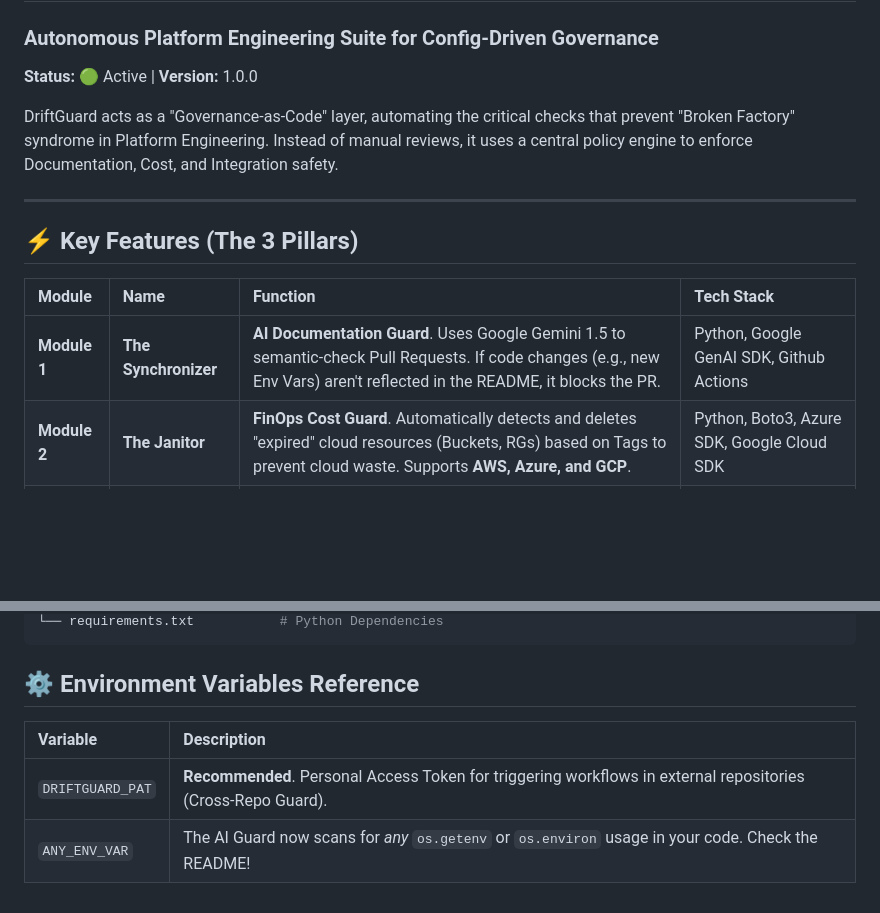
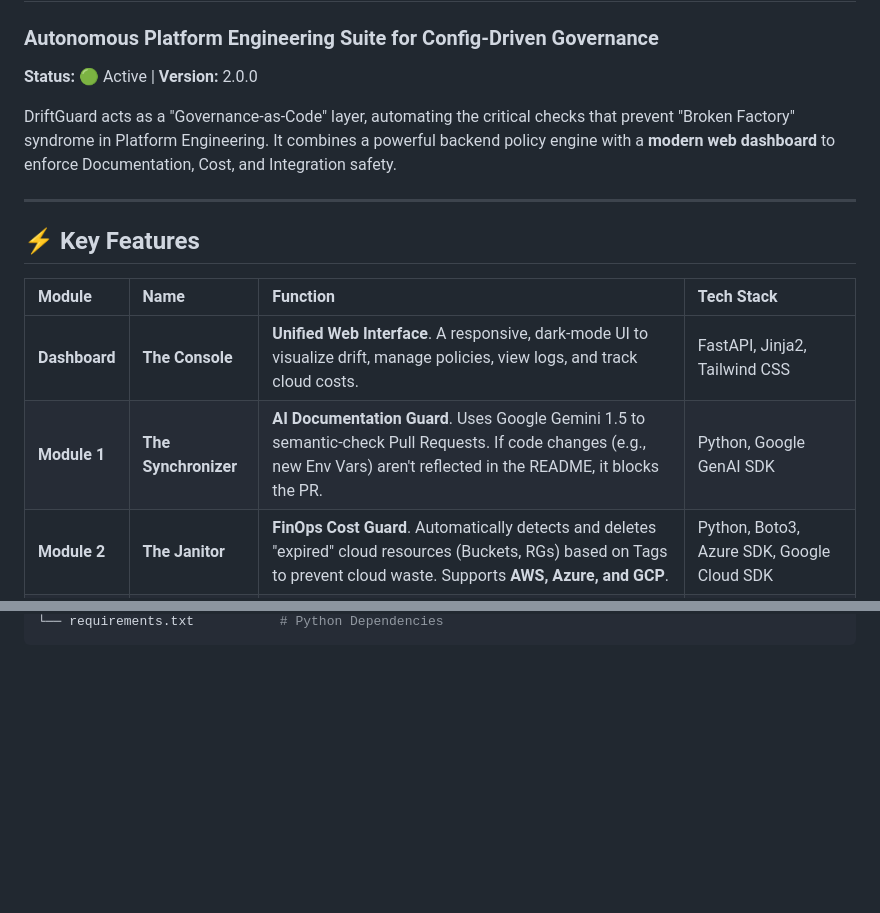
Before and after one commit to narrren/DriftGuard, a Markdown page: README.md, 2 parts joined by grey strips. GitHub-like rendering; blank space fills up the shorter version.

````diff
--- a/README.md
+++ b/README.md
@@ -2,15 +2,16 @@
 
 ### **Autonomous Platform Engineering Suite for Config-Driven Governance**
 
-**Status:** 🟢 Active | **Version:** 1.0.0
+**Status:** 🟢 Active | **Version:** 2.0.0
 
-DriftGuard acts as a "Governance-as-Code" layer, automating the critical checks that prevent "Broken Factory" syndrome in Platform Engineering. Instead of manual reviews, it uses a central policy engine to enforce Documentation, Cost, and Integration safety.
+DriftGuard acts as a "Governance-as-Code" layer, automating the critical checks that prevent "Broken Factory" syndrome in Platform Engineering. It combines a powerful backend policy engine with a **modern web dashboard** to enforce Documentation, Cost, and Integration safety.
 
 ---
 
-## ⚡ Key Features (The 3 Pillars)
+## ⚡ Key Features
 
 | Module | Name | Function | Tech Stack |
 | :--- | :--- | :--- | :--- |
-| **Module 1** | **The Synchronizer** | **AI Documentation Guard**. Uses Google Gemini 1.5 to semantic-check Pull Requests. If code changes (e.g., new Env Vars) aren't reflected in the README, it blocks the PR. | Python, Google GenAI SDK, Github Actions |
+| **Dashboard** | **The Console** | **Unified Web Interface**. A responsive, dark-mode UI to visualize drift, manage policies, view logs, and track cloud costs. | FastAPI, Jinja2, Tailwind CSS |
+| **Module 1** | **The Synchronizer** | **AI Documentation Guard**. Uses Google Gemini 1.5 to semantic-check Pull Requests. If code changes (e.g., new Env Vars) aren't reflected in the README, it blocks the PR. | Python, Google GenAI SDK |
 | **Module 2** | **The Janitor** | **FinOps Cost Guard**. Automatically detects and deletes "expired" cloud resources (Buckets, RGs) based on Tags to prevent cloud waste. Supports **AWS, Azure, and GCP**. | Python, Boto3, Azure SDK, Google Cloud SDK |
@@ -108,8 +88,2 @@ driftguard/
 └── requirements.txt           # Python Dependencies
 ```
-
-## ⚙️ Environment Variables Reference
-| Variable | Description |
-| :--- | :--- |
-| `DRIFTGUARD_PAT` | **Recommended**. Personal Access Token for triggering workflows in external repositories (Cross-Repo Guard). |
-| `ANY_ENV_VAR` | The AI Guard now scans for *any* `os.getenv` or `os.environ` usage in your code. Check the README! |
````
Also changed, not shown: other parts of README.md (+46 -67 lines).
